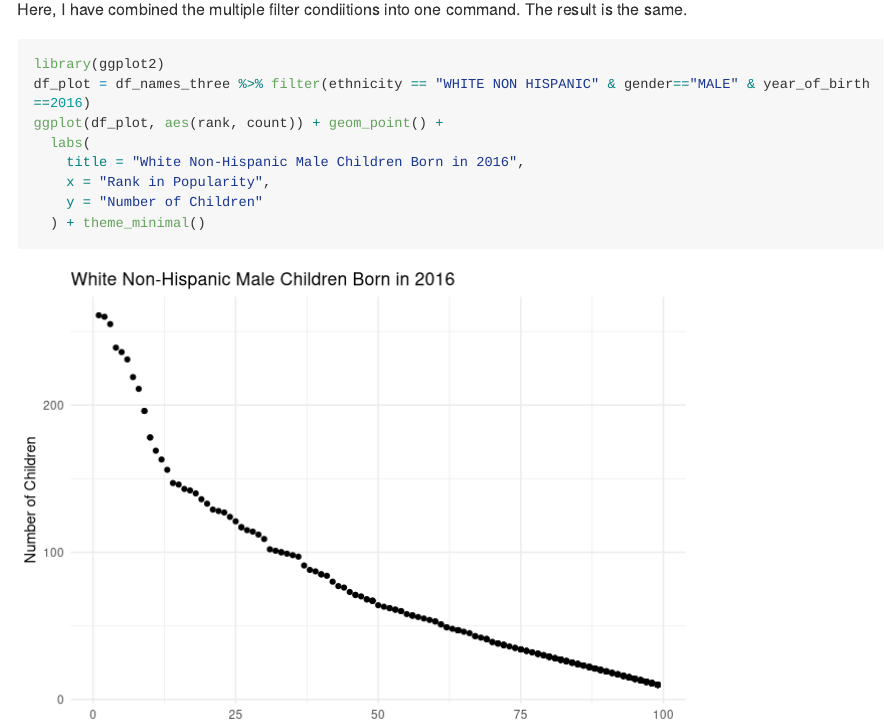
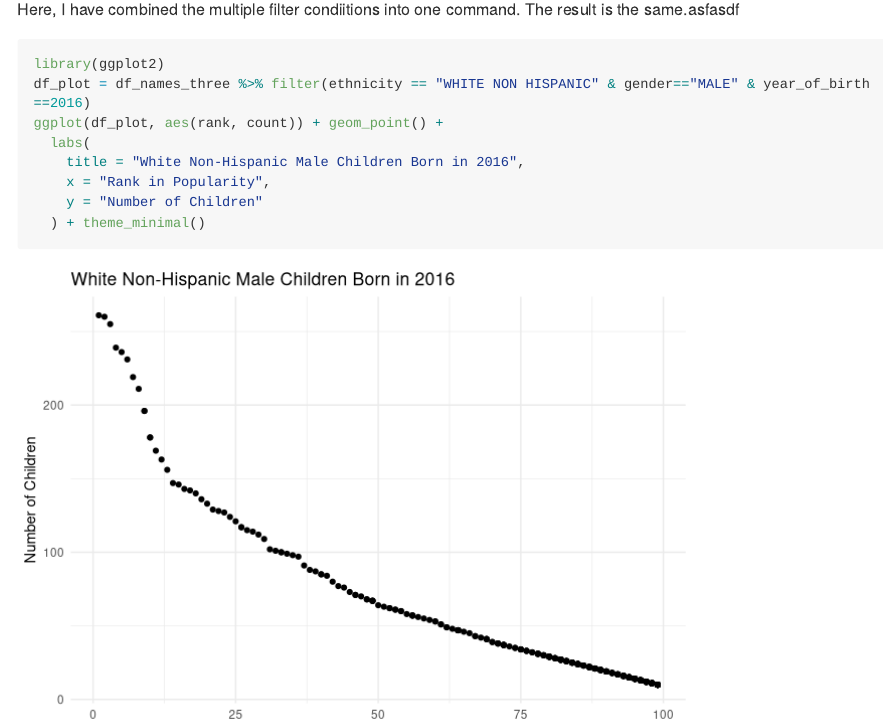
Before and after one commit to mattspotnitz/p8105_hw2_mes2165, an R Markdown document (Homework2.Rmd): the page in a window 1100 px wide, from 1380 px down. Rendered offline with R 4.5, knitr and Pandoc, with nearby package versions; long lines of code are wrapped; column names are cleaned by a stand-in for the janitor package.

Commit message:
Test commit.

````diff
--- a/Homework2.Rmd
+++ b/Homework2.Rmd
@@ -495,7 +495,7 @@ ggplot(df_plot, aes(rank, count)) + geom_point() +
   ) + theme_minimal()
 
 ```
-Here, I have combined the multiple filter condiitions into one command. The result is the same.
+Here, I have combined the multiple filter condiitions into one command. The result is the same.asfasdf
 ```{r}
 library(ggplot2)
 df_plot = df_names_three %>% filter(ethnicity == "WHITE NON HISPANIC" & gender=="MALE" & year_of_birth ==2016)
````
